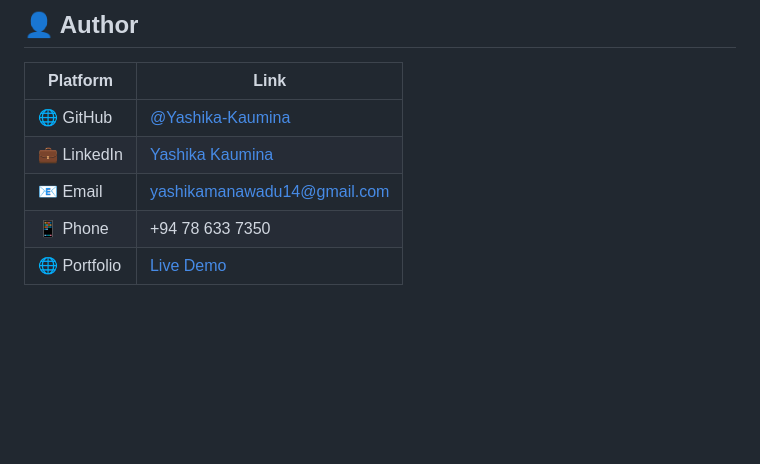
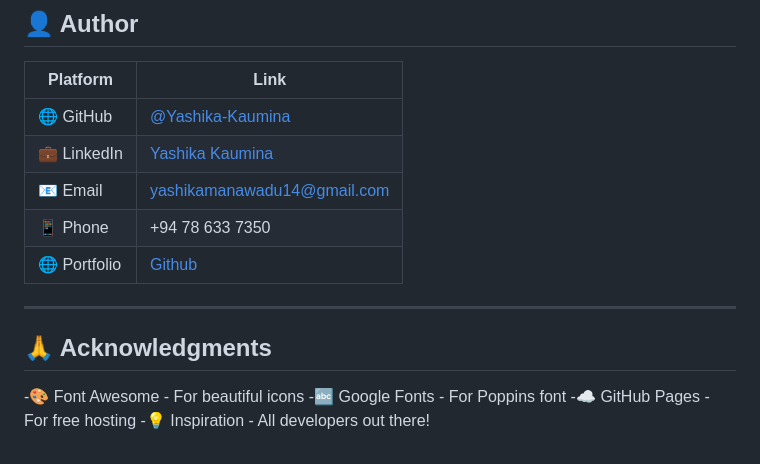
Before and after one commit to Yashika-Kaumina/my-portfolio-practice, a Markdown page: README.md, the part around the change. GitHub-like rendering; blank space fills up the shorter version.

```diff
--- a/README.md
+++ b/README.md
@@ -124,4 +124,13 @@ Contributions are welcome! Feel free to:
 | 💼 LinkedIn | [Yashika Kaumina](https://www.linkedin.com/in/yashika-kaumina/) |
 | 📧 Email | yashikamanawadu14@gmail.com |
 | 📱 Phone | +94 78 633 7350 |
-| 🌐 Portfolio | [Live Demo](https://yashika-kaumina.github.io/my-portfolio-practice/) |
+| 🌐 Portfolio | [Github](https://yashika-kaumina.github.io/my-portfolio-practice/) |
+
+---
+
+## 🙏 Acknowledgments
+
+-🎨 Font Awesome - For beautiful icons
+-🔤 Google Fonts - For Poppins font
+-☁️ GitHub Pages - For free hosting
+-💡 Inspiration - All developers out there!
```
